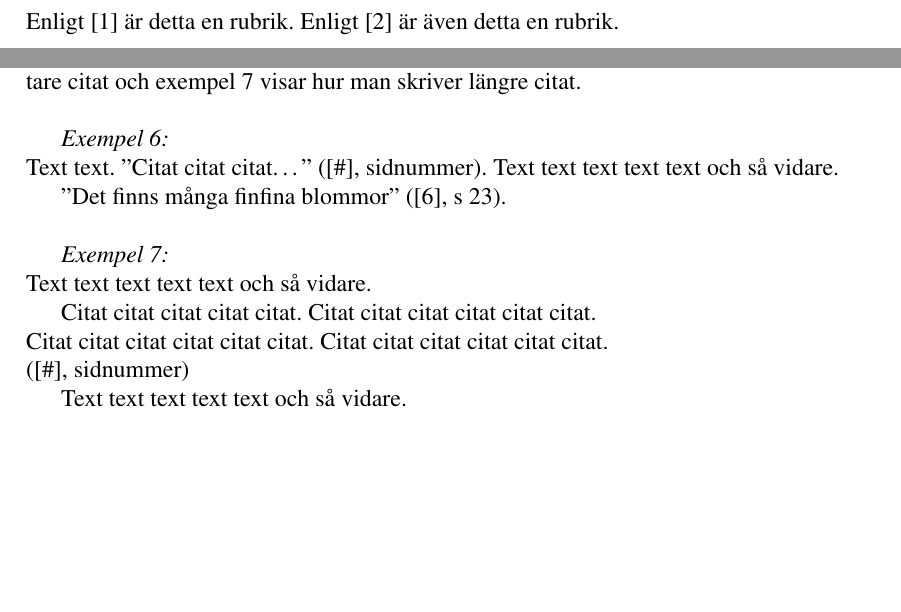
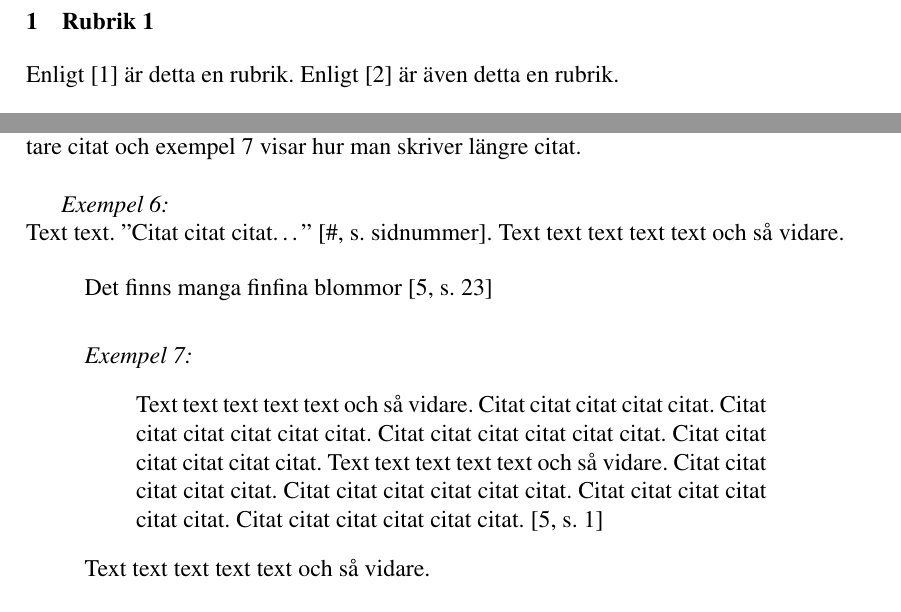
Before and after one commit to linuxprofessor/Exjobbsmall-LNU, a LaTeX paper (exjobbsmall_lnu.tex): two parts of pages 5 and 9 of 19 before the commit and two parts of pages 5 and 9 of 20 after it, joined at a grey line, cut at the place of the change, the shorter picture padded with empty space. Compiled offline with pdfLaTeX; a LaTeX package or settings file that is missing is left out.

Commit message:
Citathantering m.m.
Uppdaterat citathantering och referenshantering m.m.

```diff
--- a/exjobbsmall_lnu.tex
+++ b/exjobbsmall_lnu.tex
@@ -27,6 +27,12 @@
 
 \setcounter{secnumdepth}{3} % Fem nivåer av underrubriksnumrering
 \setcounter{tocdepth}{3} % Fem nivåer av underrubriksnumrering i innehållsförteckning
+
+\usepackage{sectsty} % Ändra storlek på section och subsection till 12 punkter
+\sectionfont{\fontsize{12}{15}\selectfont}
+\subsectionfont{\fontsize{12}{15}\selectfont}
+
+\usepackage{csquotes} % Används för att hantera citat
 
 %----------------------------------------------------------------------------------------
 %	Denna del används för att skapa boxen med författare, handledare, etc.
@@ -261,17 +265,13 @@ Det finns många fina blommor ( \cite{sven01}, \cite{sven02} ).\\
 Figurer och tabeller skall också ha en referens i dessa anges också oftast sidnummer. Även när man gör citat skall man ange sidnummer. Exempel 6 visar hur man skriver kortare citat och exempel 7 visar hur man skriver längre citat.\\
 
 {\em Exempel 6:}\\
-Text text. ”Citat citat citat…”  ([\#], sidnummer). Text text text text text och så vidare.
+Text text. ”Citat citat citat…”  [\#, s. sidnummer]. Text text text text text och så vidare.
 
-”Det finns många finfina blommor” (\cite{Creswell2014}, s 23). \\
+\quote{Det finns manga finfina blommor} \cite[s. 23]{Creswell2014} \\
 
-{\em Exempel 7:}\\
-Text text text text text och så vidare.
-
-Citat citat citat citat citat. Citat citat citat citat citat citat.\\
-Citat citat citat citat citat citat. Citat citat citat citat citat citat.\\
-([\#], sidnummer)
-
+{\em Exempel 7:}
+\hyphenblockcquote{swedish}[s. 1]{Creswell2014}{
+Text text text text text och så vidare. Citat citat citat citat citat. Citat citat citat citat citat citat. Citat citat citat citat citat citat. Citat citat citat citat citat citat. Text text text text text och så vidare. Citat citat citat citat citat. Citat citat citat citat citat citat. Citat citat citat citat citat citat. Citat citat citat citat citat citat.}
 Text text text text text och så vidare. \\
 
 Detta var de vanligaste fallen av hur man skriver löpande referenser. Det finns också ett antal mer speciella fall, exempelvis rapporter utgivna av myndigheter och webbsidor. Se därför också i metodlitteraturen kring hur man gör löpande referenser.
```
Also changed, not shown: exjobbsmall_lnu.pdf, exjobbsmall_lnu.tex (20 more changed lines).
